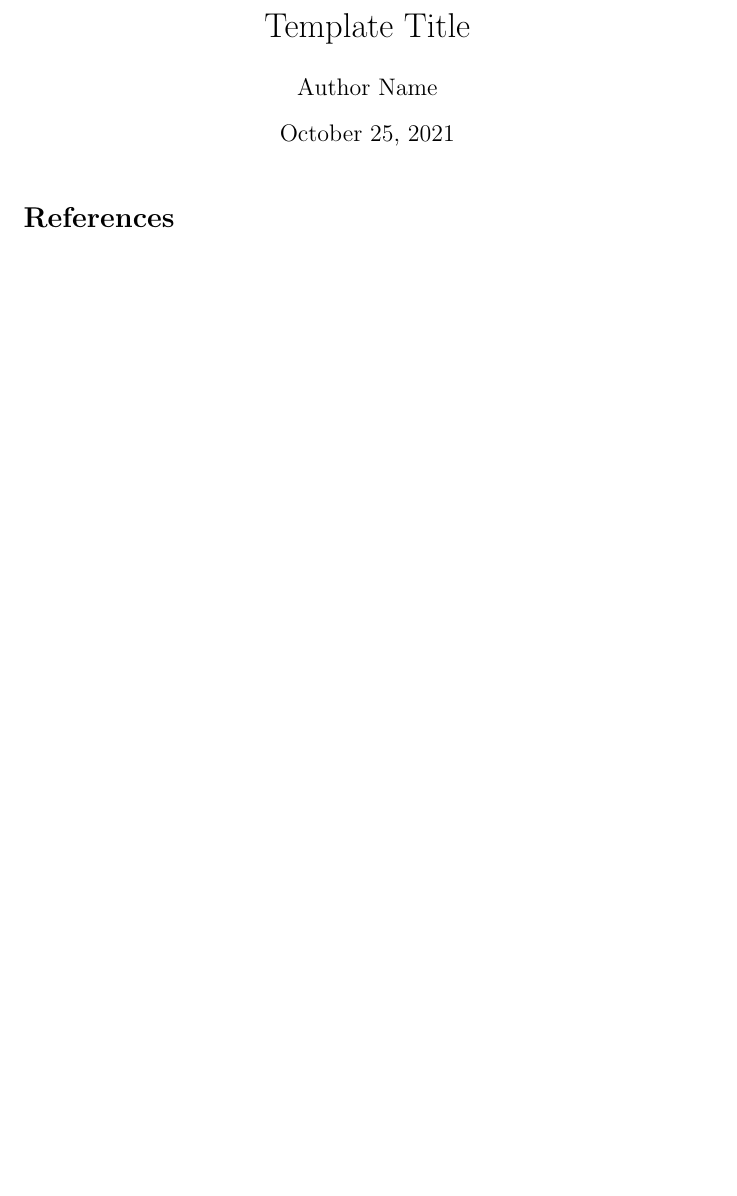
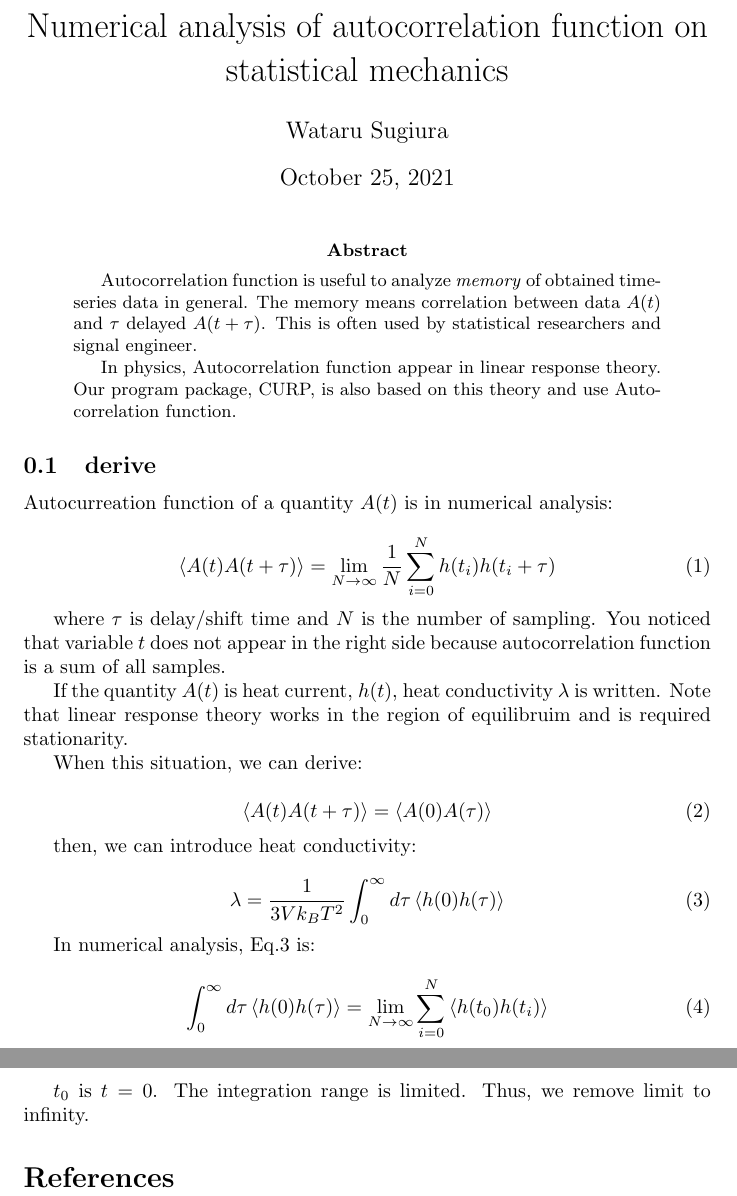
Before and after one commit to flat35hd99/curp_acf, a LaTeX paper (src/main.tex, which reads src/abstract.tex, src/method.tex, src/preemble.tex): part of the page before the commit and two parts of pages 1 and 2 of 2 after it, the two joined at a grey line, cut at the place of the change, the shorter picture padded with empty space. Compiled offline with pdfLaTeX.

Commit message:
Add numerical heat conductivity

```diff
--- a/src/abstract.tex
+++ b/src/abstract.tex
@@ -0,0 +1,5 @@
+\begin{abstract}
+  Autocorrelation function is useful to analyze \textit{memory} of obtained time-series data in general. The memory means correlation between data  \(A(t)\) and \(\tau\) delayed \(A(t + \tau ) \). This is often used by statistical researchers and signal engineer.
+
+  In physics, Autocorrelation function appear in linear response theory. Our program package, CURP, is also based on this theory and use Autocorrelation function.
+\end{abstract}
--- a/src/method.tex
+++ b/src/method.tex
@@ -0,0 +1,35 @@
+\subsection{derive}
+
+Autocurreation function of a quantity \(A(t)\) is in numerical analysis:
+
+\begin{equation}
+  \acf{A}{t}{t + \tau} = \lim_{N \rightarrow \infty}\frac{1}{N} \sum_{i = 0}^{N} h(t_i)h(t_i + \tau)
+  \label{acf}
+\end{equation}
+
+where \(\tau \) is delay/shift time and \(N\) is the number of sampling.
+You noticed that variable \(t\) does not appear in the right side because autocorrelation function is a sum of all samples.
+
+If the quantity \(A(t)\) is heat current, \(h(t)\), heat conductivity \(\lambda \) is written. Note that linear response theory works in the region of equilibruim and is required stationarity.
+
+When this situation, we can derive:
+
+\begin{equation}
+  \acf{A}{t}{t + \tau}  = \acf{A}{0}{\tau}
+\end{equation}
+
+then, we can introduce heat conductivity:
+
+\begin{equation}
+  \lambda = \frac{1}{3Vk_B T^2} \int_0^\infty d\tau \acf{h}{0}{\tau}
+  \label{heat_conductivity}
+\end{equation}
+
+In numerical analysis, Eq.\ref{heat_conductivity} is:
+
+\begin{equation}
+  \int_0^\infty d\tau \acf{h}{0}{\tau} = \lim_{N \rightarrow \infty} \sum_{i=0}^N \acf{h}{t_0}{t_i}
+  \label{numerical_heat_conductivity}
+\end{equation}
+
+\(t_0\) is \(t = 0\). The integration range is limited. Thus, we remove limit to infinity.
--- a/src/preemble.tex
+++ b/src/preemble.tex
@@ -1 +1,11 @@
 % Write definition of newcommand, usepackage etc.
+
+\usepackage{listings}
+
+\newcommand{\correlation}[2]{
+  \left< #1 #2 \right>
+}
+
+\newcommand{\acf}[3]{
+  \correlation{#1(#2)}{#1(#3)}
+}
--- a/src/title.tex
+++ b/src/title.tex
@@ -1,3 +1,3 @@
-\title{Template Title}
-\author{Author Name}
+\title{Numerical analysis of autocorrelation function on statistical mechanics}
+\author{Wataru Sugiura}
 \date{\today}
```
